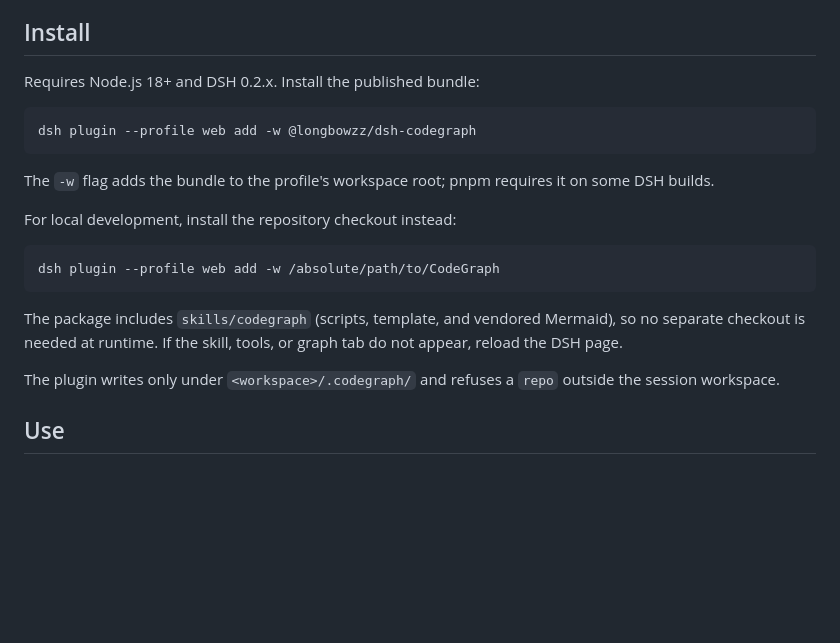
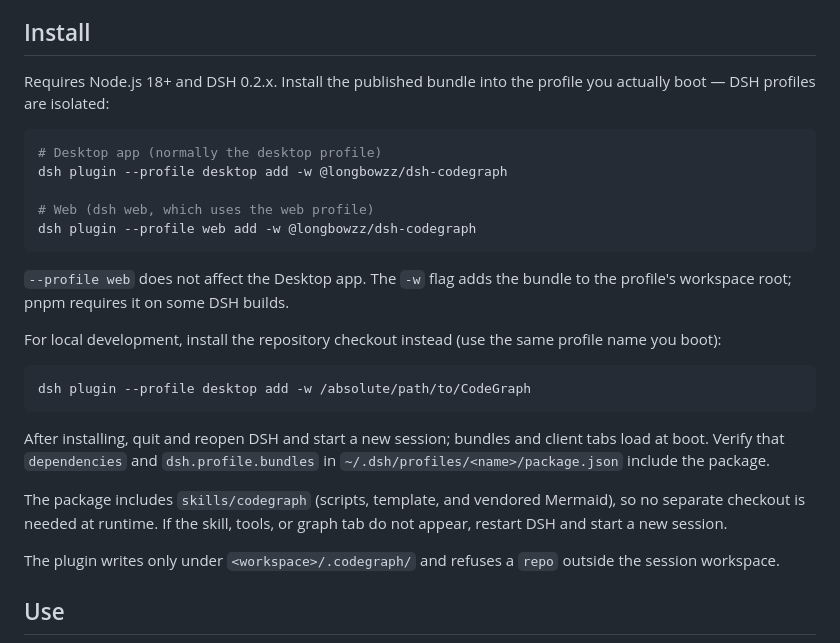
Before and after one commit to longbowzz/CodeGraph, a Markdown page: dsh/README.md, the part around the change. Drawn GitHub-style; blank space fills up the shorter version.

````diff
--- a/dsh/README.md
+++ b/dsh/README.md
@@ -22,24 +22,34 @@ This bundle turns [CodeGraph](../README.md) into a Harness capability:
 
 ## Install
 
-Requires Node.js 18+ and DSH 0.2.x. Install the published bundle:
+Requires Node.js 18+ and DSH 0.2.x. Install the published bundle into the
+profile you actually boot — DSH profiles are isolated:
 
 ```bash
+# Desktop app (normally the desktop profile)
+dsh plugin --profile desktop add -w @longbowzz/dsh-codegraph
+
+# Web (dsh web, which uses the web profile)
 dsh plugin --profile web add -w @longbowzz/dsh-codegraph
 ```
 
-The `-w` flag adds the bundle to the profile's workspace root; pnpm requires it
-on some DSH builds.
+`--profile web` does not affect the Desktop app. The `-w` flag adds the bundle
+to the profile's workspace root; pnpm requires it on some DSH builds.
 
-For local development, install the repository checkout instead:
+For local development, install the repository checkout instead (use the same
+profile name you boot):
 
 ```bash
-dsh plugin --profile web add -w /absolute/path/to/CodeGraph
+dsh plugin --profile desktop add -w /absolute/path/to/CodeGraph
 ```
+
+After installing, quit and reopen DSH and start a new session; bundles and
+client tabs load at boot. Verify that `dependencies` and `dsh.profile.bundles`
+in `~/.dsh/profiles/<name>/package.json` include the package.
 
 The package includes `skills/codegraph` (scripts, template, and vendored
 Mermaid), so no separate checkout is needed at runtime. If the skill, tools, or
-graph tab do not appear, reload the DSH page.
+graph tab do not appear, restart DSH and start a new session.
 
 The plugin writes only under `<workspace>/.codegraph/` and refuses a `repo`
 outside the session workspace.
````
Also changed, not shown: README.md (+30 -3 lines), README.zh-CN.md (+24 -1 lines).
